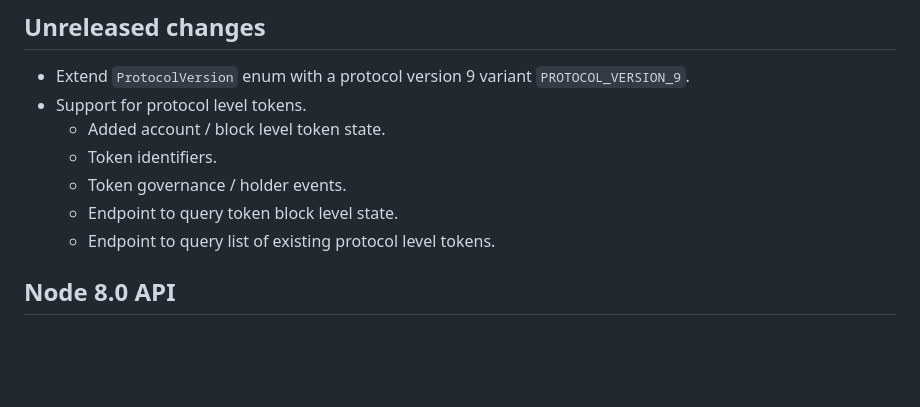
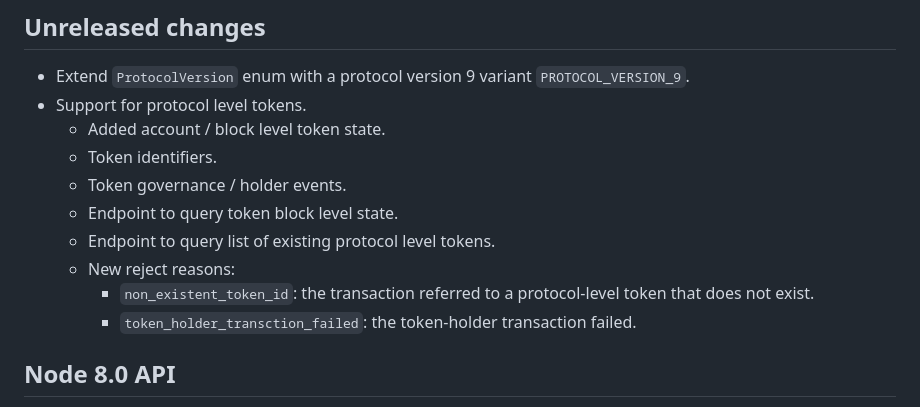
Before and after one commit to Concordium/concordium-grpc-api, a Markdown page: CHANGELOG.md, the part around the change. GitHub-like rendering; blank space fills up the shorter version.

Commit message:
Update changelog.

```diff
--- a/CHANGELOG.md
+++ b/CHANGELOG.md
@@ -9,6 +9,10 @@
   - Token governance / holder events.
   - Endpoint to query token block level state.
   - Endpoint to query list of existing protocol level tokens.
+  - New reject reasons:
+    -  `non_existent_token_id`: the transaction referred to a protocol-level token that
+       does not exist.
+    - `token_holder_transction_failed`: the token-holder transaction failed.
 
 ## Node 8.0 API
 
```
